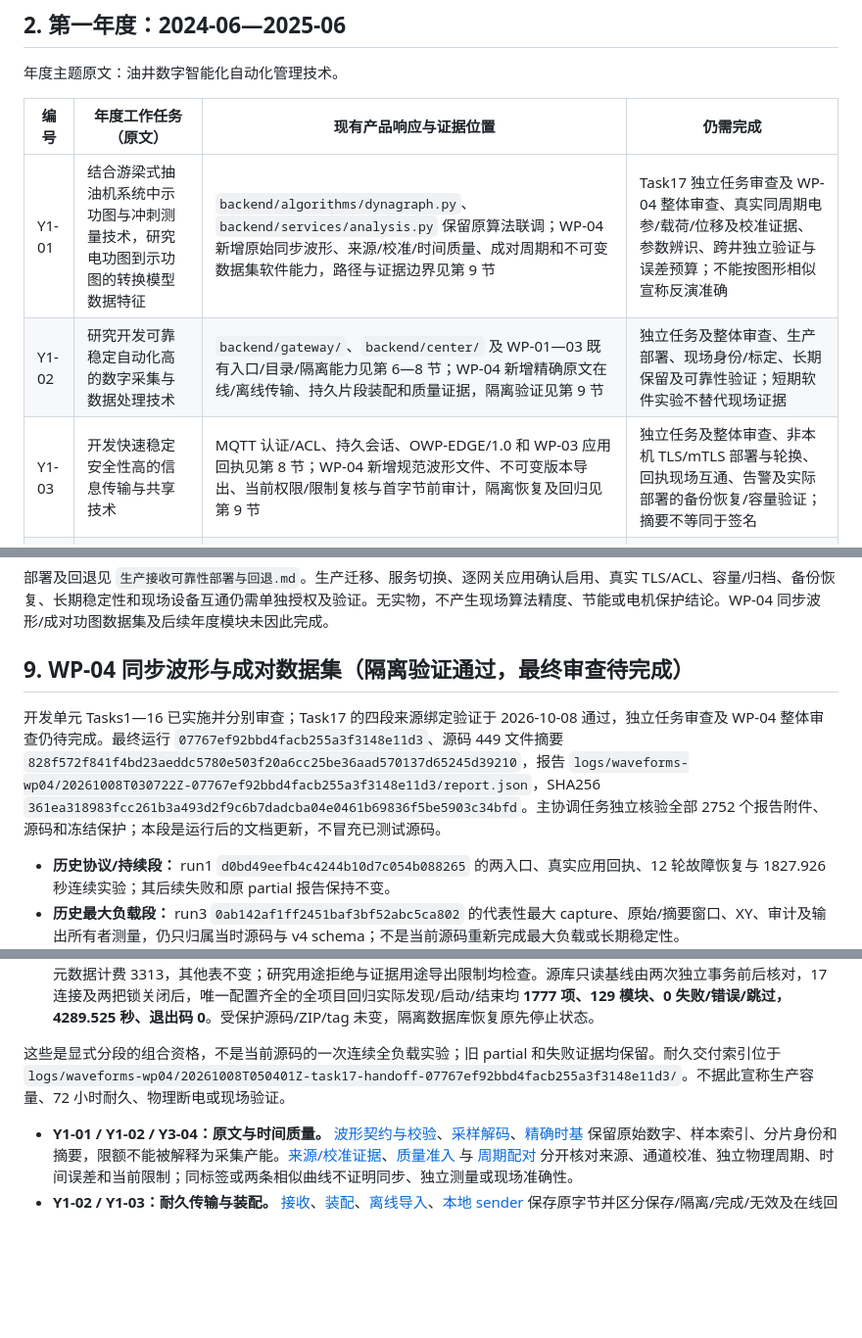
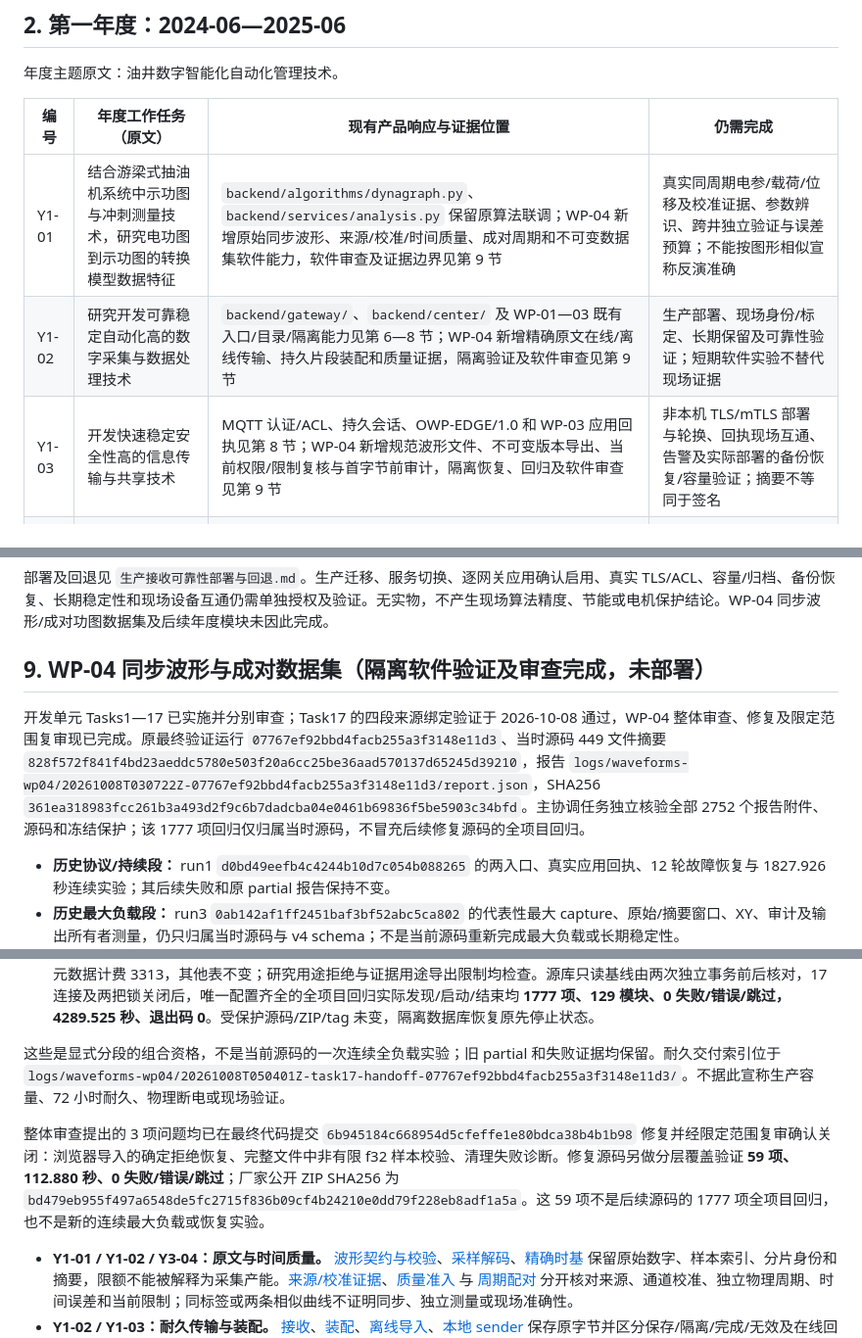
Before and after one commit to wolfedward/oilwell-platform, a Markdown page: docs/年度工作任务逐项响应.md, 3 parts joined by grey strips. Shown at 98% size. GitHub-like rendering; blank space fills up the shorter version.

Commit message:
Document WP04 final software review closeout

```diff
--- a/docs/年度工作任务逐项响应.md
+++ b/docs/年度工作任务逐项响应.md
@@ -18,9 +18,9 @@
 
 | 编号 | 年度工作任务（原文） | 现有产品响应与证据位置 | 仍需完成 |
 | --- | --- | --- | --- |
-| Y1-01 | 结合游梁式抽油机系统中示功图与冲刺测量技术，研究电功图到示功图的转换模型数据特征 | `backend/algorithms/dynagraph.py`、`backend/services/analysis.py` 保留原算法联调；WP-04 新增原始同步波形、来源/校准/时间质量、成对周期和不可变数据集软件能力，路径与证据边界见第 9 节 | Task17 独立任务审查及 WP-04 整体审查、真实同周期电参/载荷/位移及校准证据、参数辨识、跨井独立验证与误差预算；不能按图形相似宣称反演准确 |
-| Y1-02 | 研究开发可靠稳定自动化高的数字采集与数据处理技术 | `backend/gateway/`、`backend/center/` 及 WP-01—03 既有入口/目录/隔离能力见第 6—8 节；WP-04 新增精确原文在线/离线传输、持久片段装配和质量证据，隔离验证见第 9 节 | 独立任务及整体审查、生产部署、现场身份/标定、长期保留及可靠性验证；短期软件实验不替代现场证据 |
-| Y1-03 | 开发快速稳定安全性高的信息传输与共享技术 | MQTT 认证/ACL、持久会话、OWP-EDGE/1.0 和 WP-03 应用回执见第 8 节；WP-04 新增规范波形文件、不可变版本导出、当前权限/限制复核与首字节前审计，隔离恢复及回归见第 9 节 | 独立任务及整体审查、非本机 TLS/mTLS 部署与轮换、回执现场互通、告警及实际部署的备份恢复/容量验证；摘要不等同于签名 |
+| Y1-01 | 结合游梁式抽油机系统中示功图与冲刺测量技术，研究电功图到示功图的转换模型数据特征 | `backend/algorithms/dynagraph.py`、`backend/services/analysis.py` 保留原算法联调；WP-04 新增原始同步波形、来源/校准/时间质量、成对周期和不可变数据集软件能力，软件审查及证据边界见第 9 节 | 真实同周期电参/载荷/位移及校准证据、参数辨识、跨井独立验证与误差预算；不能按图形相似宣称反演准确 |
+| Y1-02 | 研究开发可靠稳定自动化高的数字采集与数据处理技术 | `backend/gateway/`、`backend/center/` 及 WP-01—03 既有入口/目录/隔离能力见第 6—8 节；WP-04 新增精确原文在线/离线传输、持久片段装配和质量证据，隔离验证及软件审查见第 9 节 | 生产部署、现场身份/标定、长期保留及可靠性验证；短期软件实验不替代现场证据 |
+| Y1-03 | 开发快速稳定安全性高的信息传输与共享技术 | MQTT 认证/ACL、持久会话、OWP-EDGE/1.0 和 WP-03 应用回执见第 8 节；WP-04 新增规范波形文件、不可变版本导出、当前权限/限制复核与首字节前审计，隔离恢复、回归及软件审查见第 9 节 | 非本机 TLS/mTLS 部署与轮换、回执现场互通、告警及实际部署的备份恢复/容量验证；摘要不等同于签名 |
 | Y1-04 | 开发适用性和可靠性高的决策支持系统技术 | `backend/algorithms/diagnosis.py`、`backend/services/workflows.py`、`strategies.py`，已有诊断依据、人工复核、审批和工单软件闭环 | 使用真实质量门禁的决策、模型版本/漂移/回滚、未知工况拒绝、影子运行、可解释效果复核；不直接放权现场执行 |
 
 原文“冲刺测量”保留不改写。用户于 2026-09-23 明确确认按“冲程、冲次及周期同步测量”理解，作为 Y1-01 的正式产品实施口径，用于电功图与载荷/位移传感器示功图的同周期配对。该确认不替代传感器选型、标定或现场精度验证。
@@ -137,9 +137,9 @@
 
 部署及回退见 `生产接收可靠性部署与回退.md`。生产迁移、服务切换、逐网关应用确认启用、真实 TLS/ACL、容量/归档、备份恢复、长期稳定性和现场设备互通仍需单独授权及验证。无实物，不产生现场算法精度、节能或电机保护结论。WP-04 同步波形/成对功图数据集及后续年度模块未因此完成。
 
-## 9. WP-04 同步波形与成对数据集（隔离验证通过，最终审查待完成）
+## 9. WP-04 同步波形与成对数据集（隔离软件验证及审查完成，未部署）
 
-开发单元 Tasks1—16 已实施并分别审查；Task17 的四段来源绑定验证于 2026-10-08 通过，独立任务审查及 WP-04 整体审查仍待完成。最终运行 `07767ef92bbd4facb255a3f3148e11d3`、源码 449 文件摘要 `828f572f841f4bd23aeddc5780e503f20a6cc25be36aad570137d65245d39210`，报告 `logs/waveforms-wp04/20261008T030722Z-07767ef92bbd4facb255a3f3148e11d3/report.json`，SHA256 `361ea318983fcc261b3a493d2f9c6b7dadcba04e0461b69836f5be5903c34bfd`。主协调任务独立核验全部 2752 个报告附件、源码和冻结保护；本段是运行后的文档更新，不冒充已测试源码。
+开发单元 Tasks1—17 已实施并分别审查；Task17 的四段来源绑定验证于 2026-10-08 通过，WP-04 整体审查、修复及限定范围复审现已完成。原最终验证运行 `07767ef92bbd4facb255a3f3148e11d3`、当时源码 449 文件摘要 `828f572f841f4bd23aeddc5780e503f20a6cc25be36aad570137d65245d39210`，报告 `logs/waveforms-wp04/20261008T030722Z-07767ef92bbd4facb255a3f3148e11d3/report.json`，SHA256 `361ea318983fcc261b3a493d2f9c6b7dadcba04e0461b69836f5be5903c34bfd`。主协调任务独立核验全部 2752 个报告附件、源码和冻结保护；该 1777 项回归仅归属当时源码，不冒充后续修复源码的全项目回归。
 
 - **历史协议/持续段：** run1 `d0bd49eefb4c4244b10d7c054b088265` 的两入口、真实应用回执、12 轮故障恢复与 1827.926 秒连续实验；其后续失败和原 partial 报告保持不变。
 - **历史最大负载段：** run3 `0ab142af1ff2451baf3bf52abc5ca802` 的代表性最大 capture、原始/摘要窗口、XY、审计及输出所有者测量，仍只归属当时源码与 v4 schema；不是当前源码重新完成最大负载或长期稳定性。
@@ -148,6 +148,8 @@
 
 这些是显式分段的组合资格，不是当前源码的一次连续全负载实验；旧 partial 和失败证据均保留。耐久交付索引位于 `logs/waveforms-wp04/20261008T050401Z-task17-handoff-07767ef92bbd4facb255a3f3148e11d3/`。不据此宣称生产容量、72 小时耐久、物理断电或现场验证。
 
+整体审查提出的 3 项问题均已在最终代码提交 `6b945184c668954d5cfeffe1e80bdca38b4b1b98` 修复并经限定范围复审确认关闭：浏览器导入的确定拒绝恢复、完整文件中非有限 f32 样本校验、清理失败诊断。修复源码另做分层覆盖验证 **59 项、112.880 秒、0 失败/错误/跳过**；厂家公开 ZIP SHA256 为 `bd479eb955f497a6548de5fc2715f836b09cf4b24210e0dd79f228eb8adf1a5a`。这 59 项不是后续源码的 1777 项全项目回归，也不是新的连续最大负载或恢复实验。
+
 - **Y1-01 / Y1-02 / Y3-04：原文与时间质量。** [波形契约与校验](../backend/waveforms/contracts.py)、[采样解码](../backend/waveforms/samples.py)、[精确时基](../backend/waveforms/timing.py) 保留原始数字、样本索引、分片身份和摘要，限额不能被解释为采集产能。[来源/校准证据](../backend/waveforms/evidence.py)、[质量准入](../backend/waveforms/quality_service.py) 与 [周期配对](../backend/waveforms/pairing.py) 分开核对来源、通道校准、独立物理周期、时间误差和当前限制；同标签或两条相似曲线不证明同步、独立测量或现场准确性。
 - **Y1-02 / Y1-03：耐久传输与装配。** [接收](../backend/waveforms/consumer.py)、[装配](../backend/waveforms/assembly.py)、[离线导入](../backend/waveforms/imports.py)、[本地 sender](../backend/waveforms/sender.py) 保存原字节并区分保存/隔离/完成/无效及在线回执、离线完成；缺片、重投、租约和容量拒绝保持可观察，不把 Broker 确认当最终装配确认。
 - **Y1-01 / Y1-03 / Y3-06：可复核数据集。** [数据集版本](../backend/waveforms/datasets.py)、[分区防泄漏](../backend/waveforms/dataset_splits.py) 与 [授权导出](../backend/waveforms/export.py) 固定成员/manifest/规范文件，同时保留当前撤销与用途限制；每次打开和首推进都完整复核，成功审计提交先于首字节。软件配对测试、原始档案与现场定量输入分开；数据集版本不是训练完成或独立验证结论。
```
Also changed, not shown: docs/同步波形部署与回退.md (+3 -1 lines).
